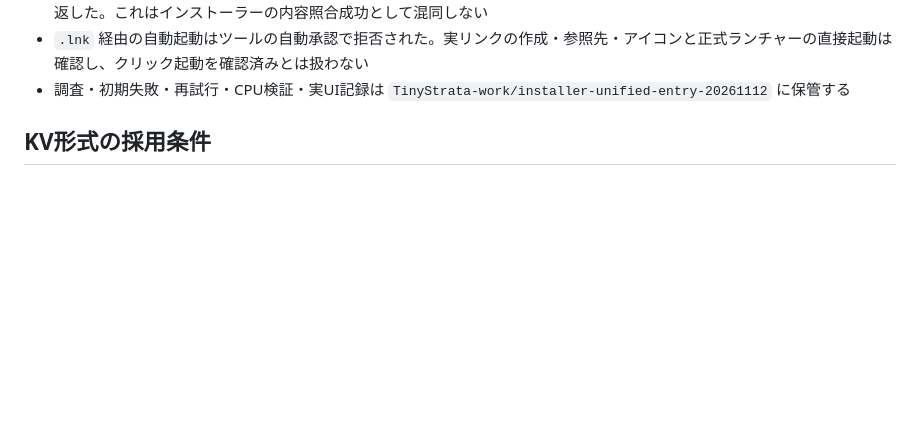
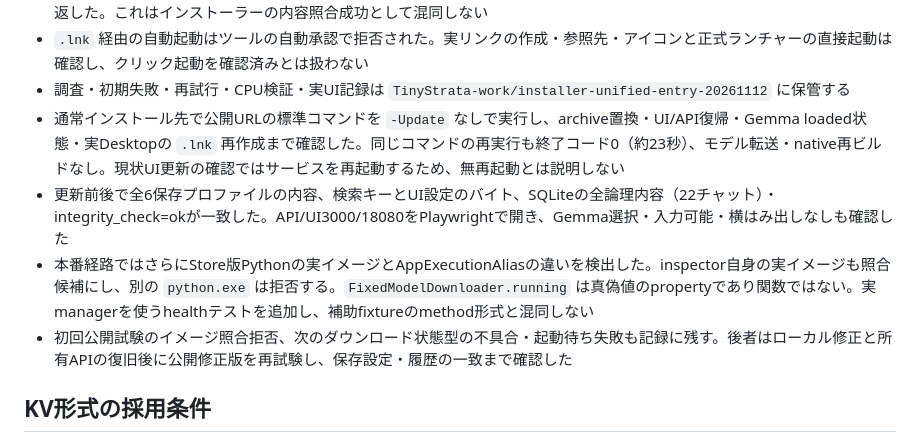
Before and after one commit to kbc20f11/TinyStrata, a Markdown page: docs/development-memory.md, the part around the change. Rendered like a GitHub page; blank space fills up the shorter version.

Commit message:
docs: record real installer update checks and Python compatibility findings

```diff
--- a/docs/development-memory.md
+++ b/docs/development-memory.md
@@ -19,6 +19,10 @@
 - 私有UI試験のLFMは数量×単価の問題で4800円と誤回答した。失敗を保持し、金額14400円を明記した別資料の抽出は正しく返した。これはインストーラーの内容照合成功として混同しない
 - `.lnk` 経由の自動起動はツールの自動承認で拒否された。実リンクの作成・参照先・アイコンと正式ランチャーの直接起動は確認し、クリック起動を確認済みとは扱わない
 - 調査・初期失敗・再試行・CPU検証・実UI記録は `TinyStrata-work/installer-unified-entry-20261112` に保管する
+- 通常インストール先で公開URLの標準コマンドを `-Update` なしで実行し、archive置換・UI/API復帰・Gemma loaded状態・実Desktopの `.lnk` 再作成まで確認した。同じコマンドの再実行も終了コード0（約23秒）、モデル転送・native再ビルドなし。現状UI更新の確認ではサービスを再起動するため、無再起動とは説明しない
+- 更新前後で全6保存プロファイルの内容、検索キーとUI設定のバイト、SQLiteの全論理内容（22チャット）・integrity_check=okが一致した。API/UI3000/18080をPlaywrightで開き、Gemma選択・入力可能・横はみ出しなしも確認した
+- 本番経路ではさらにStore版Pythonの実イメージとAppExecutionAliasの違いを検出した。inspector自身の実イメージも照合候補にし、別の `python.exe` は拒否する。`FixedModelDownloader.running` は真偽値のpropertyであり関数ではない。実managerを使うhealthテストを追加し、補助fixtureのmethod形式と混同しない
+- 初回公開試験のイメージ照合拒否、次のダウンロード状態型の不具合・起動待ち失敗も記録に残す。後者はローカル修正と所有APIの復旧後に公開修正版を再試験し、保存設定・履歴の一致まで確認した
 
 ## KV形式の採用条件
 
```
